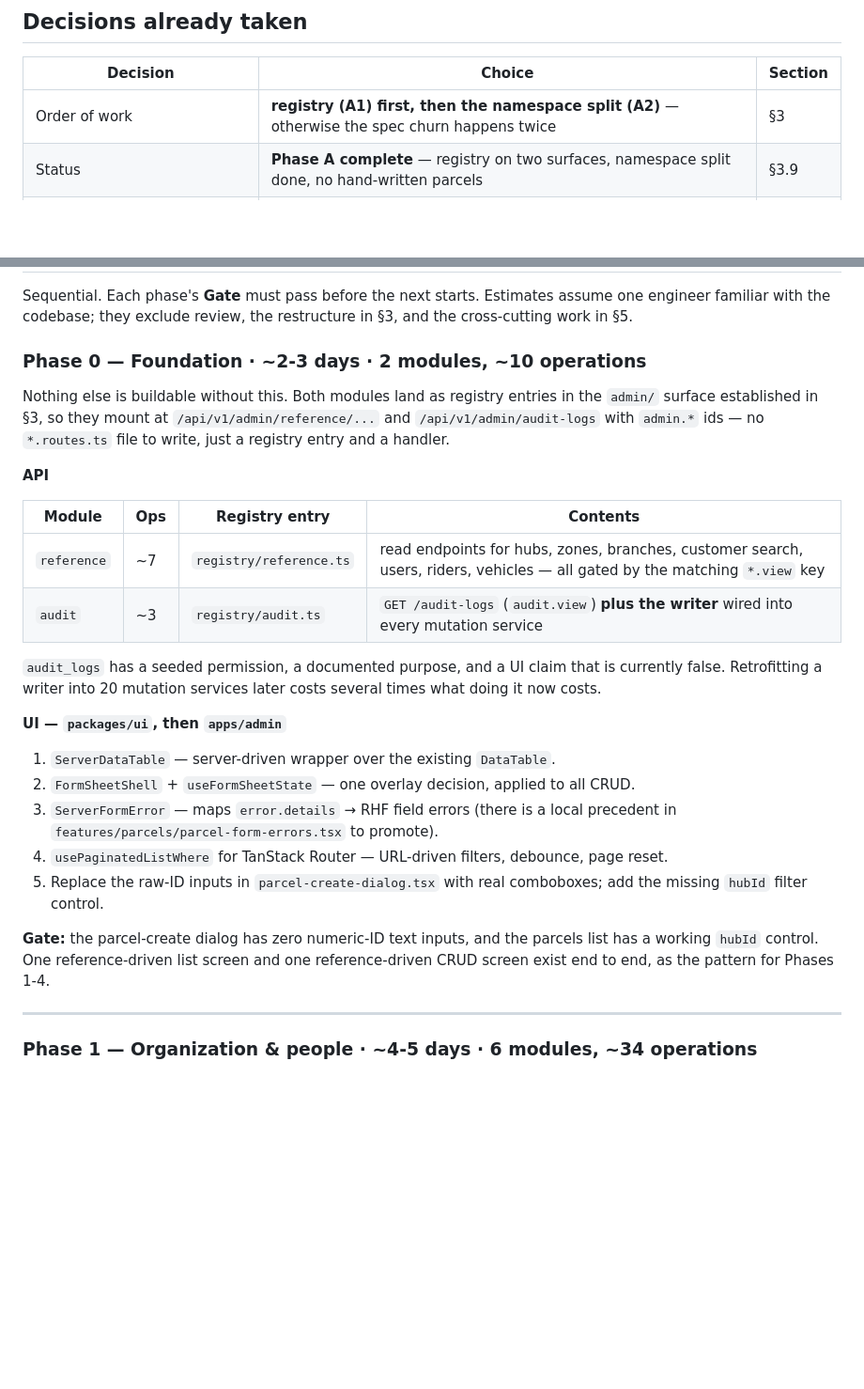
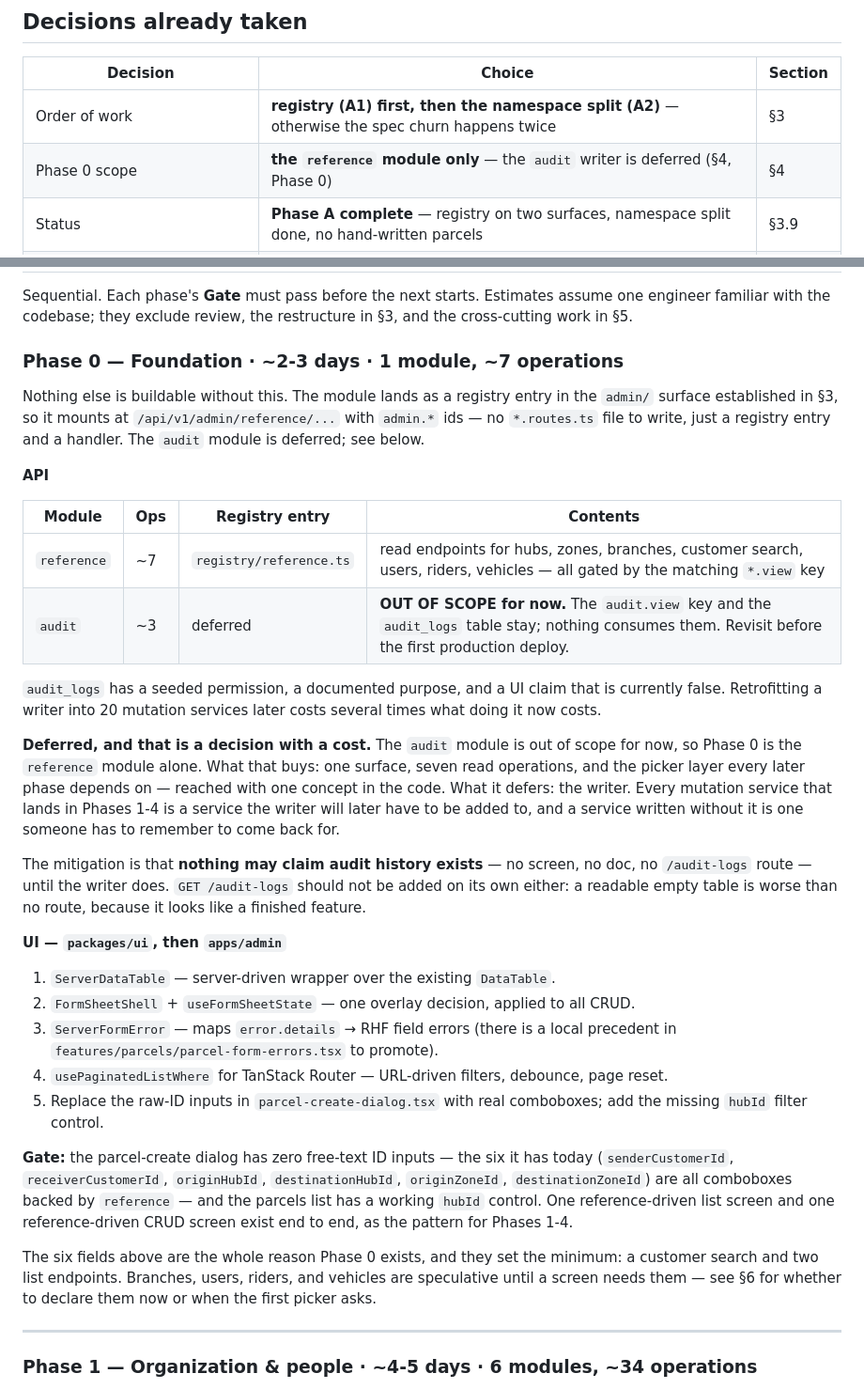
Before and after one commit to coder-mehedi-hasan/DropX, a Markdown page: docs/admin-plan.md, 2 parts joined by grey strips. Shown at 94% size. GitHub-like rendering; blank space fills up the shorter version.

Commit message:
docs(admin): defer audit module, scope Phase 0 to reference only
Records the decision in the decisions table, the Phase 0 module table,
and the gate. Notes the cost of the deferral: every mutation service
landed in Phases 1-4 is one the audit writer must later be added to,
so nothing may claim audit history exists until it does.

```diff
--- a/docs/admin-plan.md
+++ b/docs/admin-plan.md
@@ -11,6 +11,7 @@
 | Decision                                   | Choice                                                                                          | Section |
 | ------------------------------------------ | ----------------------------------------------------------------------------------------------- | ------- |
 | Order of work                              | **registry (A1) first, then the namespace split (A2)** — otherwise the spec churn happens twice | §3      |
+| Phase 0 scope                              | **the `reference` module only** — the `audit` writer is deferred (§4, Phase 0)                  | §4      |
 | Status                                     | **Phase A complete** — registry on two surfaces, namespace split done, no hand-written parcels  | §3.9    |
 | How the admin surface is namespaced        | `/api/v1/admin/*` mount + `admin.` id prefix                                                    | §3.3    |
 | What happens to the mixed `parcels` module | split — admin and customer get own namespaces                                                   | §3.5    |
@@ -356,18 +357,22 @@ A1 added two smoke assertions not in the original gate: every `/admin` operation
 
 Sequential. Each phase's **Gate** must pass before the next starts. Estimates assume one engineer familiar with the codebase; they exclude review, the restructure in §3, and the cross-cutting work in §5.
 
-### Phase 0 — Foundation · ~2-3 days · 2 modules, ~10 operations
+### Phase 0 — Foundation · ~2-3 days · 1 module, ~7 operations
 
-Nothing else is buildable without this. Both modules land as registry entries in the `admin/` surface established in §3, so they mount at `/api/v1/admin/reference/...` and `/api/v1/admin/audit-logs` with `admin.*` ids — no `*.routes.ts` file to write, just a registry entry and a handler.
+Nothing else is buildable without this. The module lands as a registry entry in the `admin/` surface established in §3, so it mounts at `/api/v1/admin/reference/...` with `admin.*` ids — no `*.routes.ts` file to write, just a registry entry and a handler. The `audit` module is deferred; see below.
 
 **API**
 
-| Module      | Ops | Registry entry          | Contents                                                                                                                    |
-| ----------- | --- | ----------------------- | --------------------------------------------------------------------------------------------------------------------------- |
-| `reference` | ~7  | `registry/reference.ts` | read endpoints for hubs, zones, branches, customer search, users, riders, vehicles — all gated by the matching `*.view` key |
-| `audit`     | ~3  | `registry/audit.ts`     | `GET /audit-logs` (`audit.view`) **plus the writer** wired into every mutation service                                      |
+| Module      | Ops | Registry entry          | Contents                                                                                                                                           |
+| ----------- | --- | ----------------------- | -------------------------------------------------------------------------------------------------------------------------------------------------- |
+| `reference` | ~7  | `registry/reference.ts` | read endpoints for hubs, zones, branches, customer search, users, riders, vehicles — all gated by the matching `*.view` key                        |
+| `audit`     | ~3  | deferred                | **OUT OF SCOPE for now.** The `audit.view` key and the `audit_logs` table stay; nothing consumes them. Revisit before the first production deploy. |
 
 `audit_logs` has a seeded permission, a documented purpose, and a UI claim that is currently false. Retrofitting a writer into 20 mutation services later costs several times what doing it now costs.
+
+**Deferred, and that is a decision with a cost.** The `audit` module is out of scope for now, so Phase 0 is the `reference` module alone. What that buys: one surface, seven read operations, and the picker layer every later phase depends on — reached with one concept in the code. What it defers: the writer. Every mutation service that lands in Phases 1-4 is a service the writer will later have to be added to, and a service written without it is one someone has to remember to come back for.
+
+The mitigation is that **nothing may claim audit history exists** — no screen, no doc, no `/audit-logs` route — until the writer does. `GET /audit-logs` should not be added on its own either: a readable empty table is worse than no route, because it looks like a finished feature.
 
 **UI — `packages/ui`, then `apps/admin`**
 
@@ -377,7 +382,9 @@ Nothing else is buildable without this. Both modules land as registry entries in
 4. `usePaginatedListWhere` for TanStack Router — URL-driven filters, debounce, page reset.
 5. Replace the raw-ID inputs in `parcel-create-dialog.tsx` with real comboboxes; add the missing `hubId` filter control.
 
-**Gate:** the parcel-create dialog has zero numeric-ID text inputs, and the parcels list has a working `hubId` control. One reference-driven list screen and one reference-driven CRUD screen exist end to end, as the pattern for Phases 1-4.
+**Gate:** the parcel-create dialog has zero free-text ID inputs — the six it has today (`senderCustomerId`, `receiverCustomerId`, `originHubId`, `destinationHubId`, `originZoneId`, `destinationZoneId`) are all comboboxes backed by `reference` — and the parcels list has a working `hubId` control. One reference-driven list screen and one reference-driven CRUD screen exist end to end, as the pattern for Phases 1-4.
+
+The six fields above are the whole reason Phase 0 exists, and they set the minimum: a customer search and two list endpoints. Branches, users, riders, and vehicles are speculative until a screen needs them — see §6 for whether to declare them now or when the first picker asks.
 
 ---
 
```
